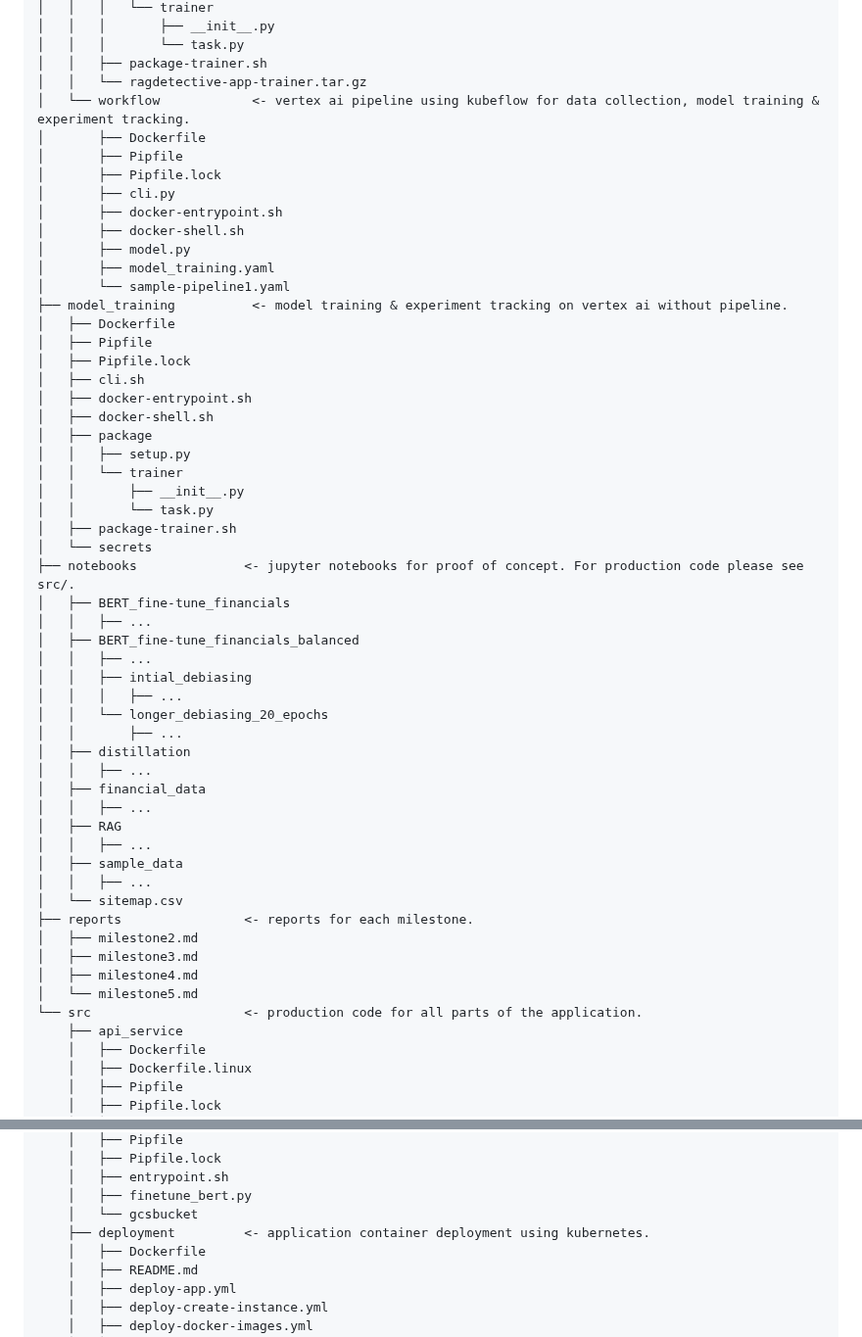
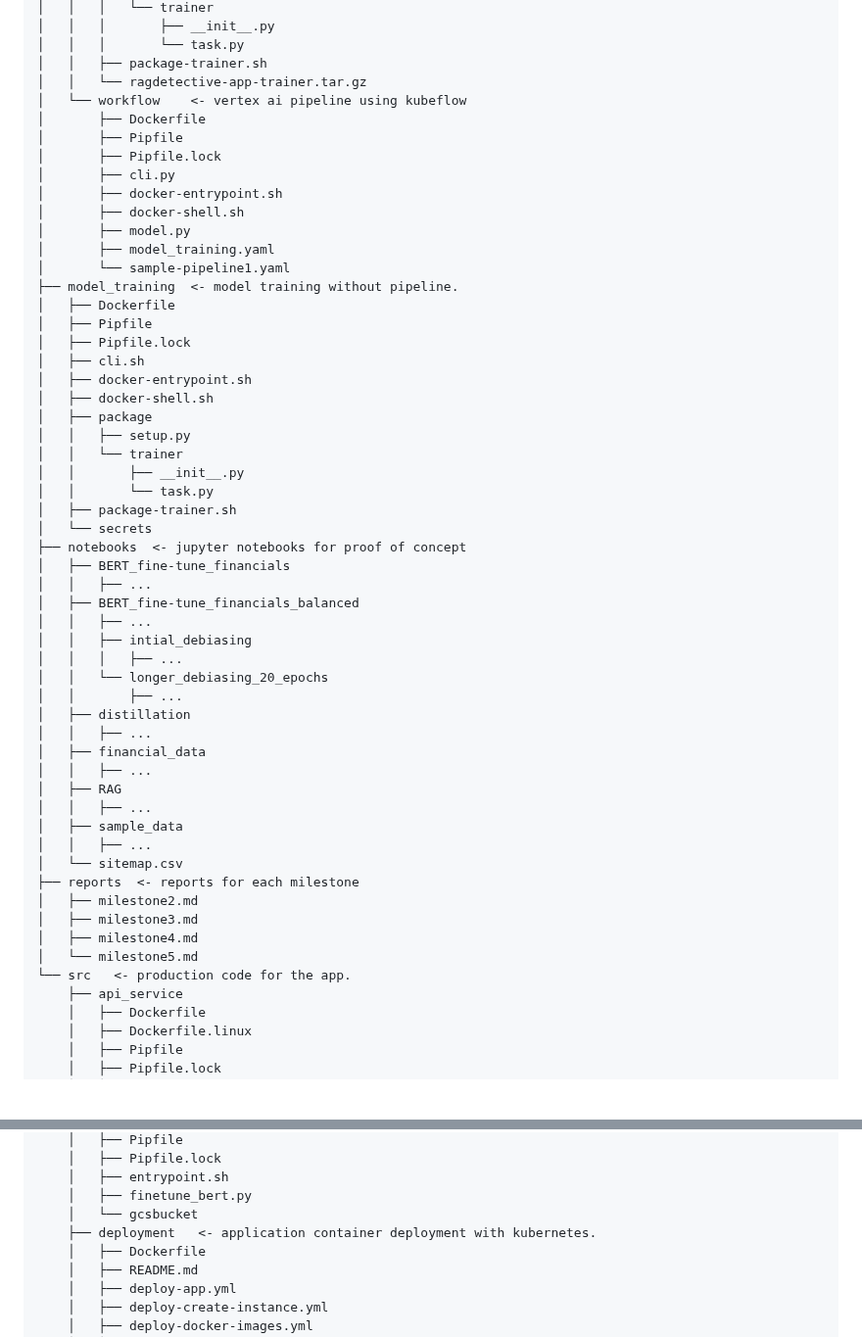
Before and after one commit to healthy-chicken-saladeers/rag_detective, a Markdown page: README.md, 2 parts joined by grey strips. Shown at 98% size. Drawn GitHub-style; blank space fills up the shorter version.

Commit message:
fixes to notes on readme

```diff
--- a/README.md
+++ b/README.md
@@ -50,7 +50,7 @@ Project Organization
 │   │   │       └── task.py
 │   │   ├── package-trainer.sh
 │   │   └── ragdetective-app-trainer.tar.gz
-│   └── workflow			<- vertex ai pipeline using kubeflow for data collection, model training & experiment tracking.
+│   └── workflow	<- vertex ai pipeline using kubeflow
 │       ├── Dockerfile
 │       ├── Pipfile
 │       ├── Pipfile.lock
@@ -60,7 +60,7 @@ Project Organization
 │       ├── model.py
 │       ├── model_training.yaml
 │       └── sample-pipeline1.yaml
-├── model_training			<- model training & experiment tracking on vertex ai without pipeline.
+├── model_training	<- model training without pipeline.
 │   ├── Dockerfile
 │   ├── Pipfile
 │   ├── Pipfile.lock
@@ -74,7 +74,7 @@ Project Organization
 │   │       └── task.py
 │   ├── package-trainer.sh
 │   └── secrets
-├── notebooks			   <- jupyter notebooks for proof of concept. For production code please see src/.
+├── notebooks  <- jupyter notebooks for proof of concept
 │   ├── BERT_fine-tune_financials
 │   │   ├── ...
 │   ├── BERT_fine-tune_financials_balanced
@@ -92,12 +92,12 @@ Project Organization
 │   ├── sample_data
 │   │   ├── ...
 │   └── sitemap.csv
-├── reports			       <- reports for each milestone.
+├── reports	 <- reports for each milestone
 │   ├── milestone2.md
 │   ├── milestone3.md
 │   ├── milestone4.md
 │   └── milestone5.md
-└── src				       <- production code for all parts of the application.
+└── src	  <- production code for the app.
     ├── api_service
     │   ├── Dockerfile
     │   ├── Dockerfile.linux
@@ -119,7 +119,7 @@ Project Organization
     │   ├── entrypoint.sh
     │   ├── finetune_bert.py
     │   └── gcsbucket
-    ├── deployment         <- application container deployment using kubernetes.
+    ├── deployment   <- application container deployment with kubernetes.
     │   ├── Dockerfile
     │   ├── README.md
     │   ├── deploy-app.yml
```
Also changed, not shown: other parts of README.md (+1 -1 lines).
